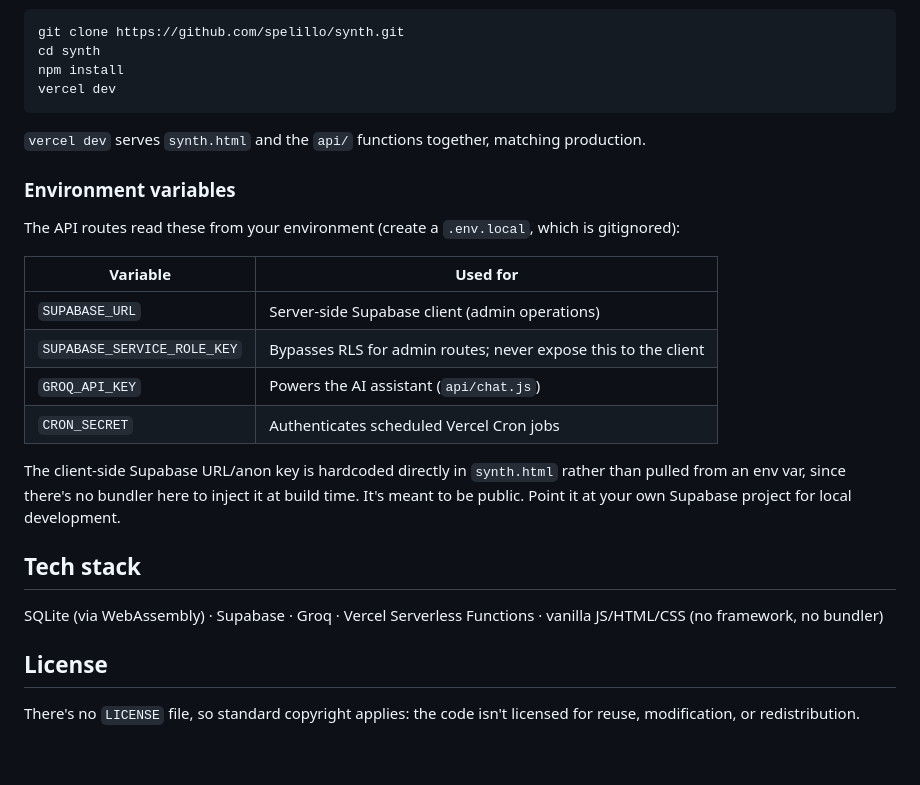
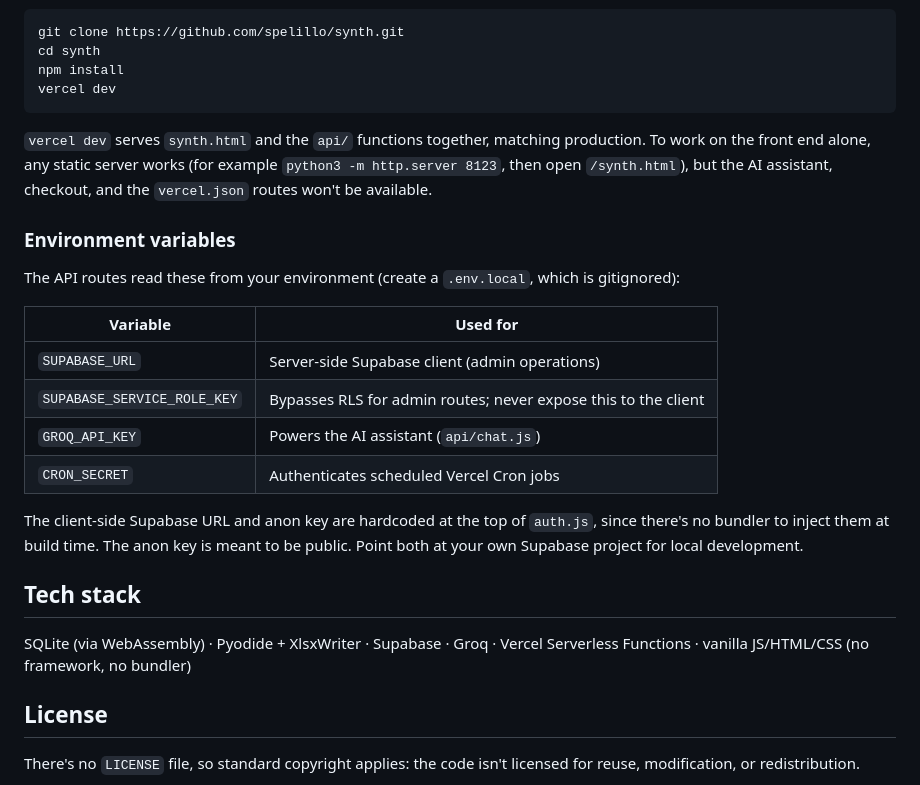
Before and after one commit to spelillo/synth, a Markdown page: README.md, the part around one of its changes. Rendered like a GitHub page; blank space fills up the shorter version.

````diff
--- a/README.md
+++ b/README.md
@@ -35,7 +67,7 @@ npm install
 vercel dev
 ```
 
-`vercel dev` serves `synth.html` and the `api/` functions together, matching production.
+`vercel dev` serves `synth.html` and the `api/` functions together, matching production. To work on the front end alone, any static server works (for example `python3 -m http.server 8123`, then open `/synth.html`), but the AI assistant, checkout, and the `vercel.json` routes won't be available.
 
 ### Environment variables
 
@@ -48,11 +80,11 @@ The API routes read these from your environment (create a `.env.local`, which is
 | `GROQ_API_KEY` | Powers the AI assistant (`api/chat.js`) |
 | `CRON_SECRET` | Authenticates scheduled Vercel Cron jobs |
 
-The client-side Supabase URL/anon key is hardcoded directly in `synth.html` rather than pulled from an env var, since there's no bundler here to inject it at build time. It's meant to be public. Point it at your own Supabase project for local development.
+The client-side Supabase URL and anon key are hardcoded at the top of `auth.js`, since there's no bundler to inject them at build time. The anon key is meant to be public. Point both at your own Supabase project for local development.
 
 ## Tech stack
 
-SQLite (via WebAssembly) &middot; Supabase &middot; Groq &middot; Vercel Serverless Functions &middot; vanilla JS/HTML/CSS (no framework, no bundler)
+SQLite (via WebAssembly) &middot; Pyodide + XlsxWriter &middot; Supabase &middot; Groq &middot; Vercel Serverless Functions &middot; vanilla JS/HTML/CSS (no framework, no bundler)
 
 ## License
 
````
Also changed, not shown: other parts of README.md (+45 -13 lines), screenshot-home.png.
